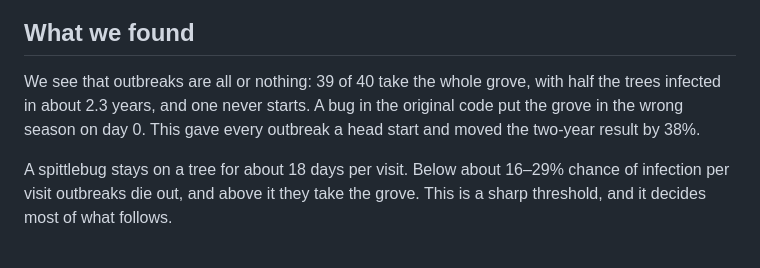
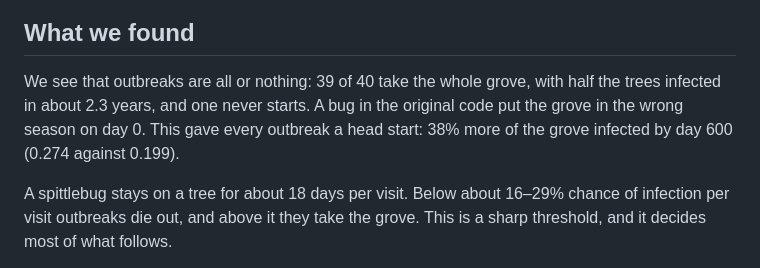
Before and after one commit to kevingrainger/Portfolio, a Markdown page: 002-olive-grove-xylella/README.md, the part around the change. GitHub-like rendering.

Commit message:
002: the day-0 bug's effect is 38% more infection by day 600 (0.274 against 0.199)

```diff
--- a/002-olive-grove-xylella/README.md
+++ b/002-olive-grove-xylella/README.md
@@ -12,7 +12,7 @@
 
 ## What we found
 
-We see that outbreaks are all or nothing: 39 of 40 take the whole grove, with half the trees infected in about 2.3 years, and one never starts. A bug in the original code put the grove in the wrong season on day 0. This gave every outbreak a head start and moved the two-year result by 38%.
+We see that outbreaks are all or nothing: 39 of 40 take the whole grove, with half the trees infected in about 2.3 years, and one never starts. A bug in the original code put the grove in the wrong season on day 0. This gave every outbreak a head start: 38% more of the grove infected by day 600 (0.274 against 0.199).
 
 A spittlebug stays on a tree for about 18 days per visit. Below about 16–29% chance of infection per visit outbreaks die out, and above it they take the grove. This is a sharp threshold, and it decides most of what follows.
 
```
